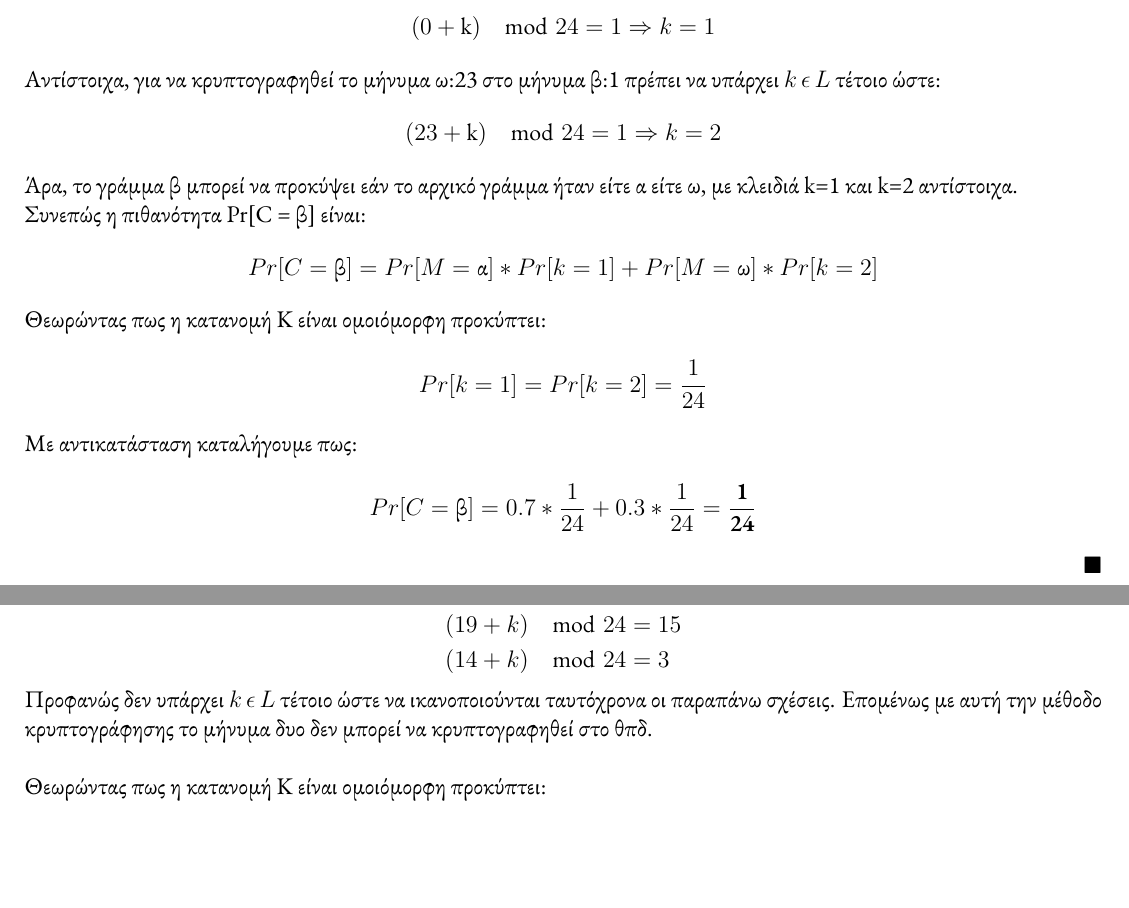
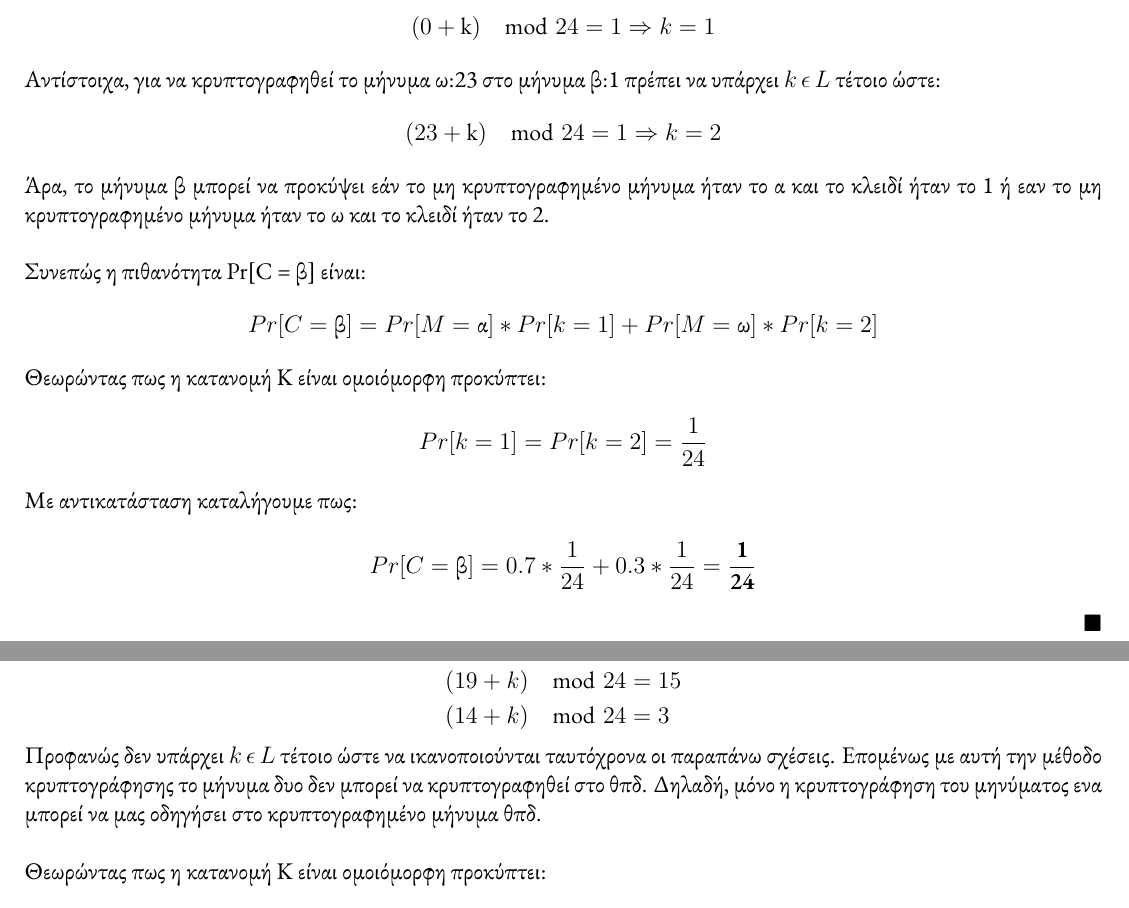
Before and after one commit to Forhs-M/Cryptography, a LaTeX problem sheet (Weekly Assignements/Homework 1/homework_1_10522.tex): two parts of pages 1 and 2 of 2, joined at a grey line, cut so that both start at the same text, the shorter picture padded with empty space. Compiled offline with XeLaTeX.

Commit message:
Grammatical corrections

```diff
--- a/Weekly Assignements/Homework 1/homework_1_10522.tex
+++ b/Weekly Assignements/Homework 1/homework_1_10522.tex
@@ -59,8 +59,9 @@ L = \{ x \in \mathbb{N} \mid 1 \leq x \leq 23 \}
 \[
 (23 + \text{k})\mod 24 = 1 \Rightarrow k = 2
 \]
-Άρα, το γράμμα β μπορεί να προκύψει εάν το αρχικό γράμμα ήταν είτε α είτε ω, με κλειδιά k=1 και k=2 αντίστοιχα.
-
+Άρα, το μήνυμα β μπορεί να προκύψει εάν το μη κρυπτογραφημένο μήνυμα ήταν το α και το κλειδί ήταν το 1 ή εαν το μη κρυπτογραφημένο μήνυμα ήταν το ω και το κλειδί ήταν το 2.
+\newline
+\newline
 Συνεπώς η πιθανότητα Pr[C = \text{β}] είναι:
 \[
 Pr[C = \text{β}] = Pr[M = \text{α}] * Pr[k = 1] + Pr[M = \text{ω}] * Pr[k = 2]
@@ -109,7 +110,7 @@ k = 3
 \end{aligned}
 \end{equation*}
 
-Προφανώς δεν υπάρχει $ k \, \epsilon \, L $ τέτοιο ώστε να ικανοποιούνται ταυτόχρονα οι παραπάνω σχέσεις. Επομένως με αυτή την μέθοδο κρυπτογράφησης το μήνυμα δυο δεν μπορεί να κρυπτογραφηθεί στο θπδ.
+Προφανώς δεν υπάρχει $ k \, \epsilon \, L $ τέτοιο ώστε να ικανοποιούνται ταυτόχρονα οι παραπάνω σχέσεις. Επομένως με αυτή την μέθοδο κρυπτογράφησης το μήνυμα δυο δεν μπορεί να κρυπτογραφηθεί στο θπδ. Δηλαδή, μόνο η κρυπτογράφηση του μηνύματος ενα μπορεί να μας οδηγήσει στο κρυπτογραφημένο μήνυμα θπδ.
 \newline
 \newline
 Θεωρώντας πως η κατανομή Κ είναι ομοιόμορφη προκύπτει:
```
Also changed, not shown: Weekly Assignements/Homework 1/homework_1_10522.pdf.
